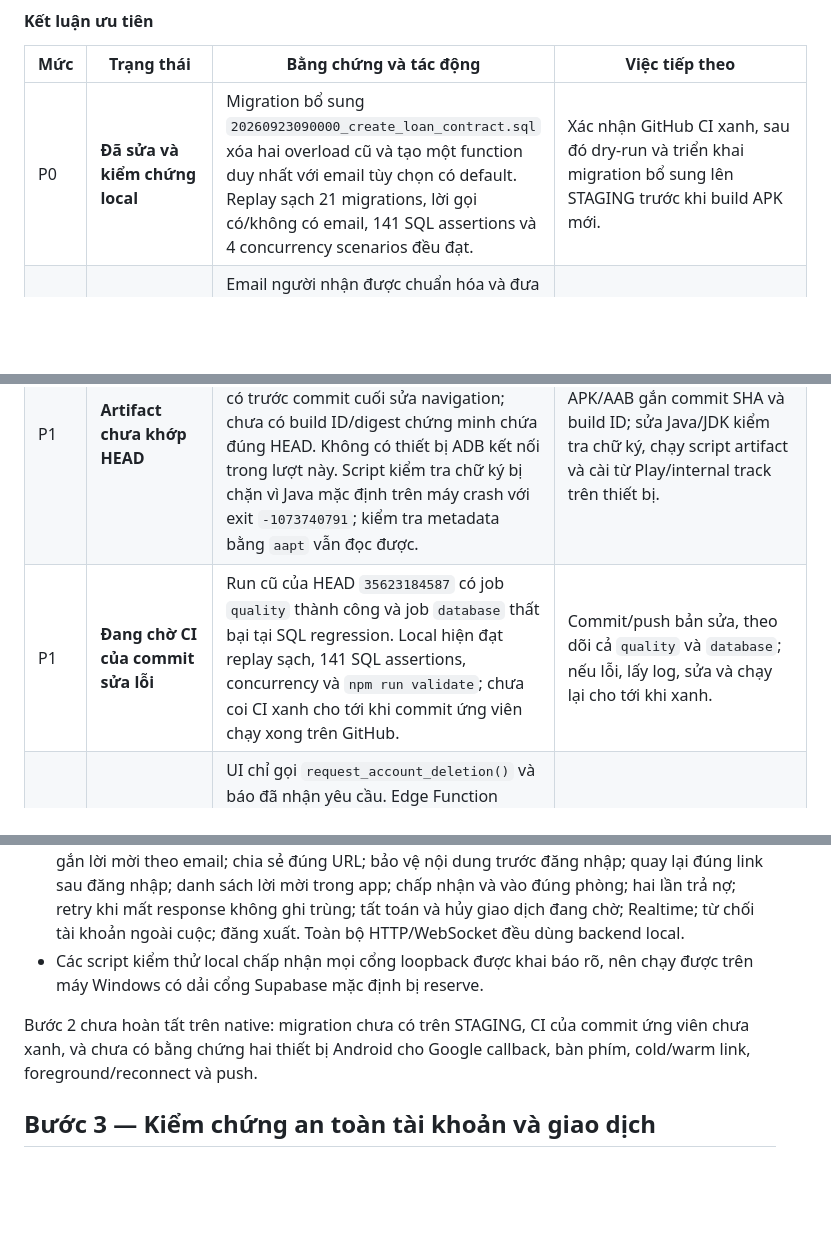
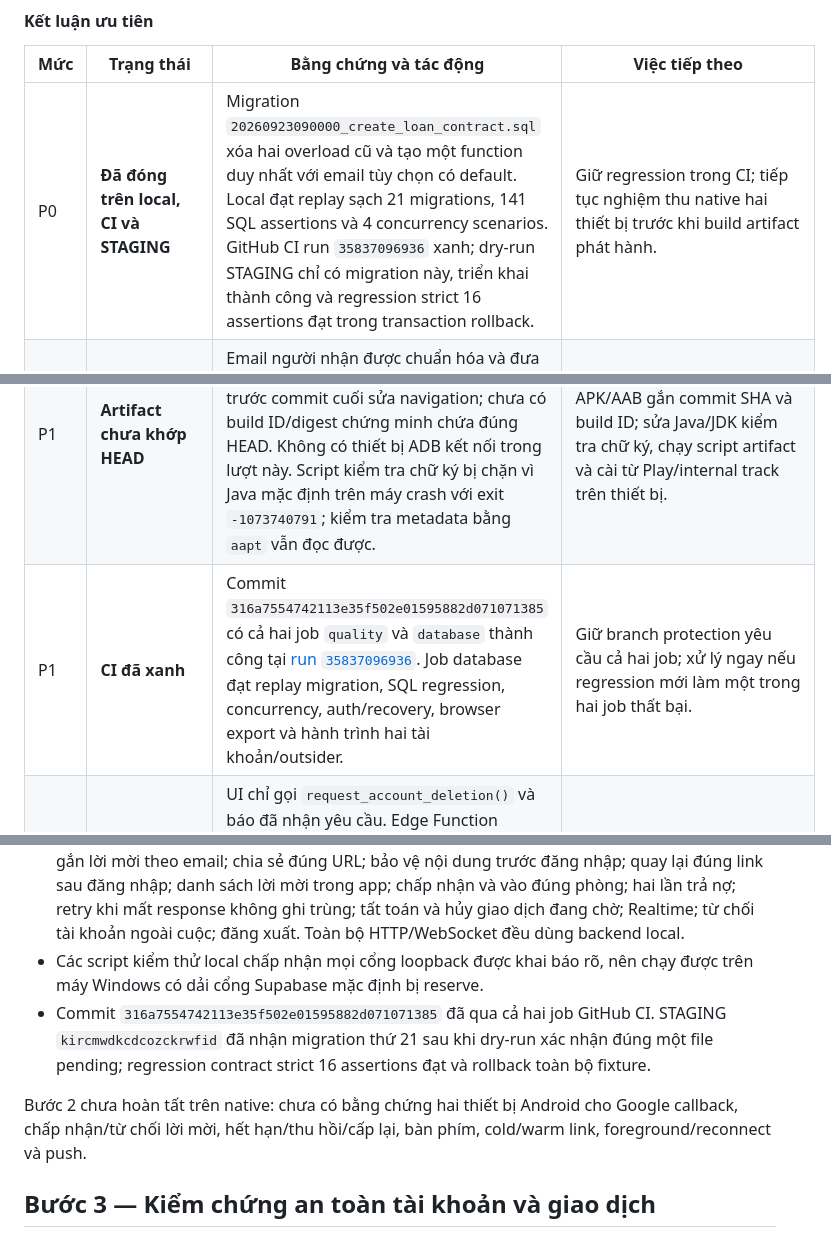
Before and after one commit to NguyenNgocDuy28020300878889/LOAN_REPO, a Markdown page: app/docs/GOOGLE_PLAY_EXECUTION_PLAN.md, 3 parts joined by grey strips. Drawn GitHub-style; blank space fills up the shorter version.

Commit message:
docs: record step two verification

```diff
--- a/app/docs/GOOGLE_PLAY_EXECUTION_PLAN.md
+++ b/app/docs/GOOGLE_PLAY_EXECUTION_PLAN.md
@@ -29,11 +29,11 @@ Phạm vi được đối chiếu tại commit `87e1b8fbc607134d20eeb531b9e18ca1
 
 | Mức | Trạng thái                                   | Bằng chứng và tác động                                                                                                                                                                                                                                                                                                                                                                         | Việc tiếp theo                                                                                                                                             |
 | --- | -------------------------------------------- | ---------------------------------------------------------------------------------------------------------------------------------------------------------------------------------------------------------------------------------------------------------------------------------------------------------------------------------------------------------------------------------------------- | ---------------------------------------------------------------------------------------------------------------------------------------------------------- |
-| P0  | **Đã sửa và kiểm chứng local**               | Migration bổ sung `20260923090000_create_loan_contract.sql` xóa hai overload cũ và tạo một function duy nhất với email tùy chọn có default. Replay sạch 21 migrations, lời gọi có/không có email, 141 SQL assertions và 4 concurrency scenarios đều đạt.                                                                                                                                       | Xác nhận GitHub CI xanh, sau đó dry-run và triển khai migration bổ sung lên STAGING trước khi build APK mới.                                               |
+| P0  | **Đã đóng trên local, CI và STAGING**        | Migration `20260923090000_create_loan_contract.sql` xóa hai overload cũ và tạo một function duy nhất với email tùy chọn có default. Local đạt replay sạch 21 migrations, 141 SQL assertions và 4 concurrency scenarios. GitHub CI run `35837096936` xanh; dry-run STAGING chỉ có migration này, triển khai thành công và regression strict 16 assertions đạt trong transaction rollback.       | Giữ regression trong CI; tiếp tục nghiệm thu native hai thiết bị trước khi build artifact phát hành.                                                       |
 | P1  | **Đã sửa và kiểm chứng local**               | Email người nhận được chuẩn hóa và đưa vào fingerprint của command mới. Cùng key/cùng email chuẩn hóa trả receipt cũ; cùng key/khác email bị từ chối. Receipt hoàn tất từ fingerprint cũ vẫn replay được nhưng không tạo khoản vay mới hoặc đổi người nhận.                                                                                                                                    | Giữ regression mới trong CI và xác minh hành vi qua PostgREST/browser journey trên job database.                                                           |
 | P1  | **Đã bổ sung regression SQL**                | `create_loan_contract.test.sql` kiểm tra chỉ có một function API, quyền anonymous, tương thích receipt cũ, binding email, danh sách/detail lời mời, outsider denial, accept và retry theo `loan_id`. Tổng suite tăng từ 125 lên 141 assertions.                                                                                                                                                | Bổ sung native/two-device acceptance sau khi migration có trên STAGING; SQL regression không thay thế Android E2E.                                         |
 | P1  | **Artifact chưa khớp HEAD**                  | Có APK staging `1.0.0 (8)`, package `com.loanappmobiles.loanapp.staging`, min SDK 24, target/compile SDK 36. File APK có trước commit cuối sửa navigation; chưa có build ID/digest chứng minh chứa đúng HEAD. Không có thiết bị ADB kết nối trong lượt này. Script kiểm tra chữ ký bị chặn vì Java mặc định trên máy crash với exit `-1073740791`; kiểm tra metadata bằng `aapt` vẫn đọc được. | Sau khi sửa P0/P1, tạo APK/AAB gắn commit SHA và build ID; sửa Java/JDK kiểm tra chữ ký, chạy script artifact và cài từ Play/internal track trên thiết bị. |
-| P1  | **Đang chờ CI của commit sửa lỗi**           | Run cũ của HEAD `35623184587` có job `quality` thành công và job `database` thất bại tại SQL regression. Local hiện đạt replay sạch, 141 SQL assertions, concurrency và `npm run validate`; chưa coi CI xanh cho tới khi commit ứng viên chạy xong trên GitHub.                                                                                                                                | Commit/push bản sửa, theo dõi cả `quality` và `database`; nếu lỗi, lấy log, sửa và chạy lại cho tới khi xanh.                                              |
+| P1  | **CI đã xanh**                               | Commit `316a7554742113e35f502e01595882d071071385` có cả hai job `quality` và `database` thành công tại [run `35837096936`](https://github.com/NguyenNgocDuy28020300878889/LOAN_REPO/actions/runs/35837096936). Job database đạt replay migration, SQL regression, concurrency, auth/recovery, browser export và hành trình hai tài khoản/outsider.                                             | Giữ branch protection yêu cầu cả hai job; xử lý ngay nếu regression mới làm một trong hai job thất bại.                                                    |
 | P1  | **Xóa tài khoản chưa hoàn chỉnh**            | UI chỉ gọi `request_account_deletion()` và báo đã nhận yêu cầu. Edge Function `delete-account` không được UI gọi; README yêu cầu chỉ deploy sau khi review. Chưa có fresh re-auth, worker/retry bền vững, trạng thái cho người dùng, policy room/lịch sử sau xóa hoặc URL yêu cầu xóa công khai.                                                                                               | Chốt policy nghiệp vụ trước, sau đó thực hiện bước 5; không mở dữ liệu thật khi mới chỉ ghi hàng `PENDING`.                                                |
 | P1  | **Production chưa được cấu hình/kiểm chứng** | Build guard hoạt động và từ chối production khi thiếu URL/key/project ref. Lượt này chỉ xác nhận local shell chưa có cấu hình production; chưa đọc được bằng chứng EAS production, production Supabase, backup/restore, Sentry upload hoặc Play Console.                                                                                                                                       | Chuẩn bị production project và quyền truy cập ở bước 6–8; chạy preflight bằng môi trường production thực mà không in secret.                               |
 | P2  | **Đăng nhập dự phòng còn chặn**              | Google là phương thức chính đã được bật trên DEV/STAGING. Auth/API của cả hai project đang truy cập được, yêu cầu xác minh email và chặn anonymous financial RPC/table. Email OTP cloud vẫn tắt do chưa có SMTP; chưa có nghiệm thu đăng nhập Google tương tác trọn vòng trên bản HEAD/Android.                                                                                                | Giữ Google là chính; cấu hình SMTP nếu vẫn phát hành OTP dự phòng và nghiệm thu callback/cold start trên Android.                                          |
@@ -79,8 +79,9 @@ Phạm vi được đối chiếu tại commit `87e1b8fbc607134d20eeb531b9e18ca1
 - Auth/PKCE, recovery, logout và email OTP local đều đạt.
 - Browser journey ba tài khoản đạt toàn bộ luồng: hủy xác nhận tạo khoản vay; nhập tiền/ngày; gắn lời mời theo email; chia sẻ đúng URL; bảo vệ nội dung trước đăng nhập; quay lại đúng link sau đăng nhập; danh sách lời mời trong app; chấp nhận và vào đúng phòng; hai lần trả nợ; retry khi mất response không ghi trùng; tất toán và hủy giao dịch đang chờ; Realtime; từ chối tài khoản ngoài cuộc; đăng xuất. Toàn bộ HTTP/WebSocket đều dùng backend local.
 - Các script kiểm thử local chấp nhận mọi cổng loopback được khai báo rõ, nên chạy được trên máy Windows có dải cổng Supabase mặc định bị reserve.
+- Commit `316a7554742113e35f502e01595882d071071385` đã qua cả hai job GitHub CI. STAGING `kircmwdkcdcozckrwfid` đã nhận migration thứ 21 sau khi dry-run xác nhận đúng một file pending; regression contract strict 16 assertions đạt và rollback toàn bộ fixture.
 
-Bước 2 chưa hoàn tất trên native: migration chưa có trên STAGING, CI của commit ứng viên chưa xanh, và chưa có bằng chứng hai thiết bị Android cho Google callback, bàn phím, cold/warm link, foreground/reconnect và push.
+Bước 2 chưa hoàn tất trên native: chưa có bằng chứng hai thiết bị Android cho Google callback, chấp nhận/từ chối lời mời, hết hạn/thu hồi/cấp lại, bàn phím, cold/warm link, foreground/reconnect và push.
 
 ## Bước 3 — Kiểm chứng an toàn tài khoản và giao dịch
 
```
Also changed, not shown: other parts of app/docs/GOOGLE_PLAY_EXECUTION_PLAN.md (+2 -2 lines).
